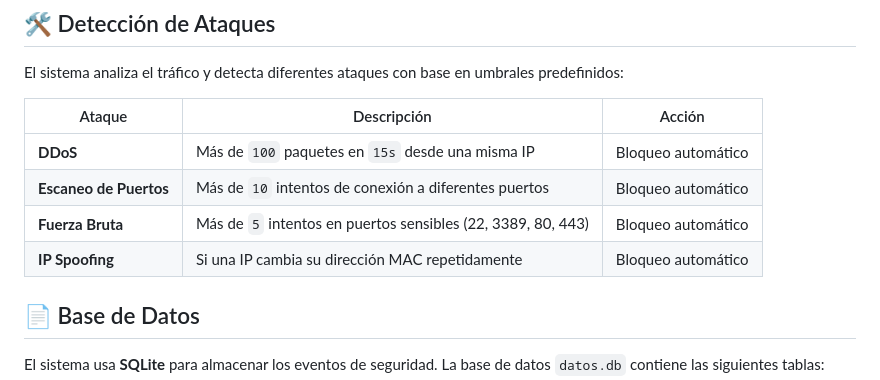
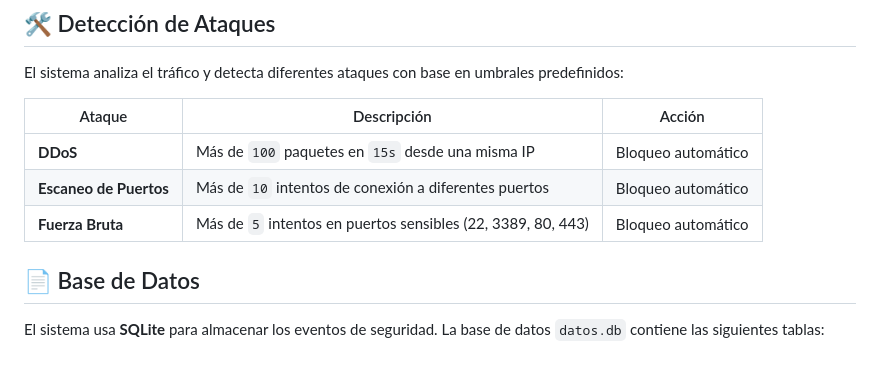
Before and after one commit to LuisBurbano/monitorizacion-red, a Markdown page: README.md, the part around the change. GitHub-like rendering.

```diff
--- a/README.md
+++ b/README.md
@@ -75,7 +75,6 @@ El sistema analiza el tráfico y detecta diferentes ataques con base en umbrales
 | **DDoS** | Más de `100` paquetes en `15s` desde una misma IP | Bloqueo automático |
 | **Escaneo de Puertos** | Más de `10` intentos de conexión a diferentes puertos | Bloqueo automático |
 | **Fuerza Bruta** | Más de `5` intentos en puertos sensibles (22, 3389, 80, 443) | Bloqueo automático |
-| **IP Spoofing** | Si una IP cambia su dirección MAC repetidamente | Bloqueo automático |
 
 ## 📄 Base de Datos
 El sistema usa **SQLite** para almacenar los eventos de seguridad. La base de datos `datos.db` contiene las siguientes tablas:
```
